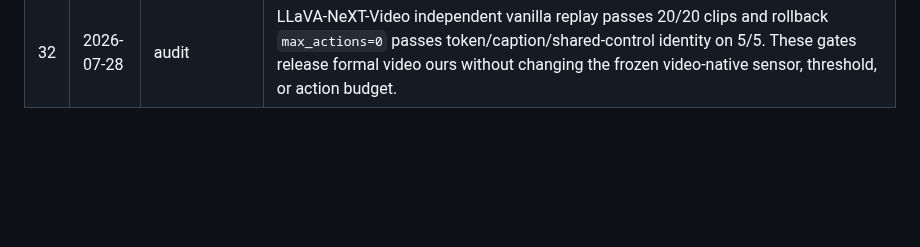
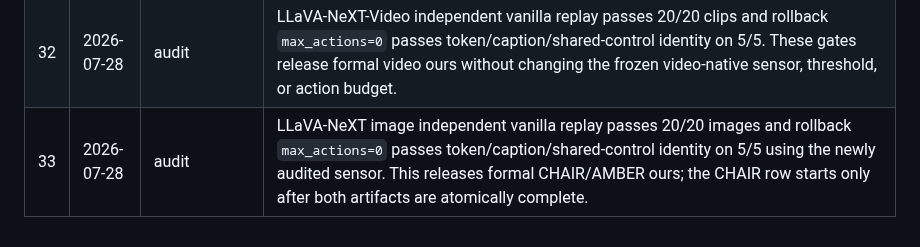
Before and after one commit to chenqaq123/HalluAttn_C, a Markdown page: research-log.md, the part around the change. Drawn GitHub-style; blank space fills up the shorter version.

Commit message:
research(audit): release LLaVA image rollback

```diff
--- a/research-log.md
+++ b/research-log.md
@@ -36,3 +36,4 @@ Chronological record of research decisions and actions. Append-only.
 | 30 | 2026-07-28 | result | LLaVA-NeXT CHAIR DIML completes 500/500: CHAIRs 31.20 and F1 74.32 versus 34.40/72.91 vanilla, but every paired interval includes zero. Mean content length falls 196.75→170.98 with 46 token caps, while recall is nominally higher; unlike Qwen2.5, no significant coverage/F1 loss appears. |
 | 31 | 2026-07-28 | audit | Detected and contained a LLaVA image-feature checkpoint integrity failure before any formal ours row: an orphan 86-row JSONL caused the legacy extractor to append a full rerun, while a line-count waiter briefly trained from a partial NPZ. Isolated both invalid sensor artifacts, added fail-closed synchronized-resume and full shard/sensor audits, and preserved the original duplicated JSONL. All 86 duplicate pairs were exactly equal; the normalized four-shard source contains 2,967 registered images and 7,382 mentions with zero CHAIR overlap. The retrained five-fold sensor independently reproduces threshold 2.53055 and a 2.020% grounded calibration trigger rate. |
 | 32 | 2026-07-28 | audit | LLaVA-NeXT-Video independent vanilla replay passes 20/20 clips and rollback `max_actions=0` passes token/caption/shared-control identity on 5/5. These gates release formal video ours without changing the frozen video-native sensor, threshold, or action budget. |
+| 33 | 2026-07-28 | audit | LLaVA-NeXT image independent vanilla replay passes 20/20 images and rollback `max_actions=0` passes token/caption/shared-control identity on 5/5 using the newly audited sensor. This releases formal CHAIR/AMBER ours; the CHAIR row starts only after both artifacts are atomically complete. |
```
Also changed, not shown: findings.md (+3 -0 lines).
